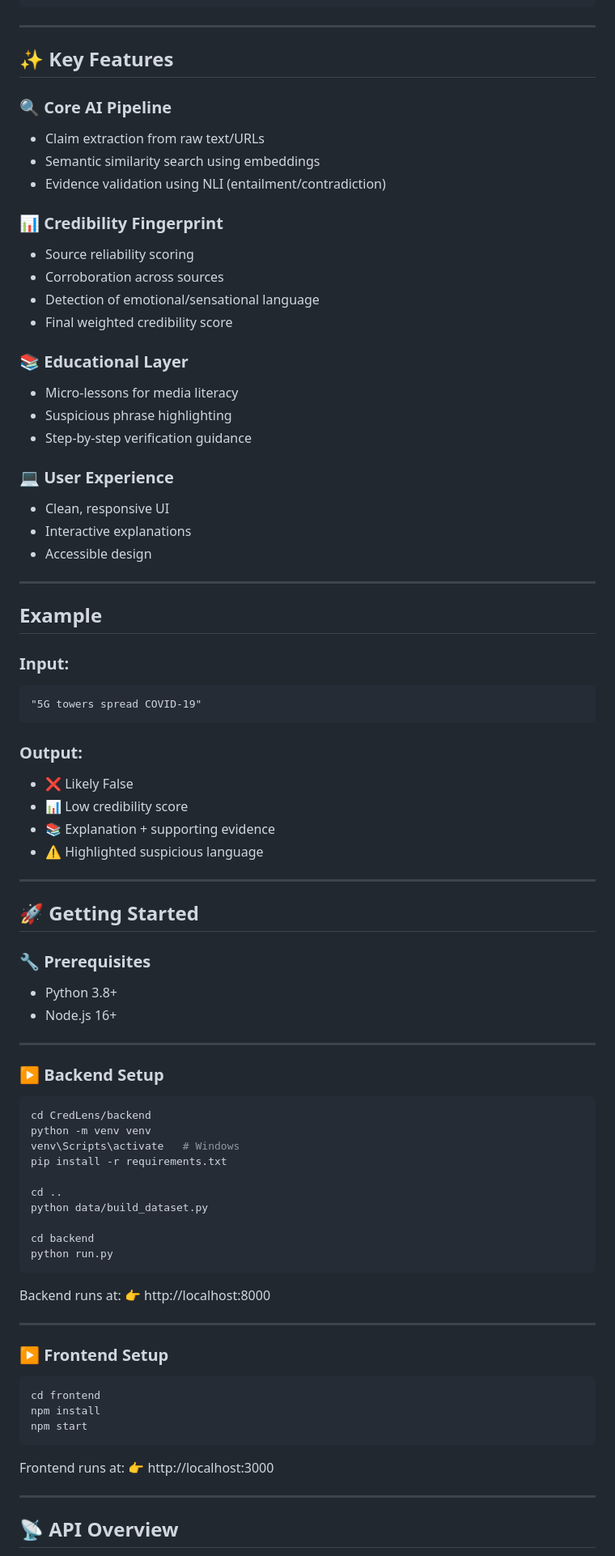
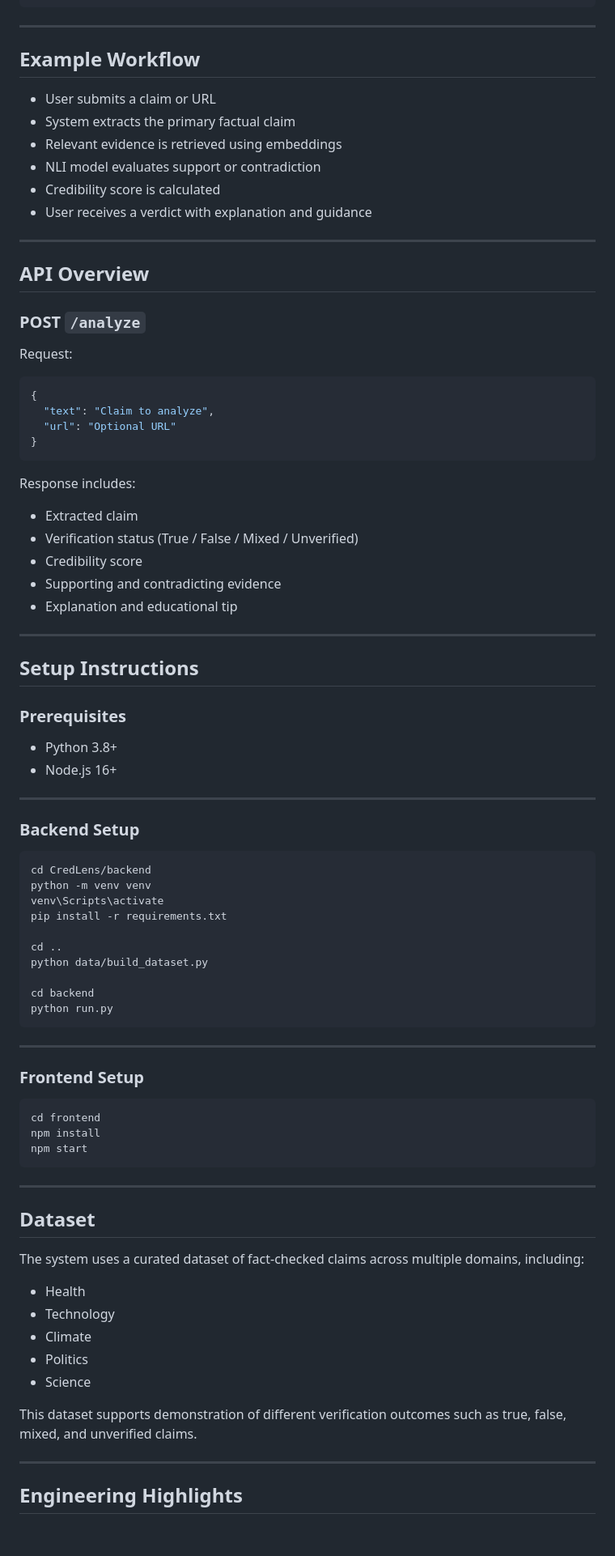
Before and after one commit to JEEVITHA2855/CredLens, a Markdown page: README.md, the part around one of its changes. Shown at 81% size. GitHub-like rendering; blank space fills up the shorter version.

````diff
--- a/README.md
+++ b/README.md
@@ -54,67 +80,55 @@ Explainable Output + Micro-lessons
 
 ---
 
-## ✨ Key Features
+## Example Workflow
 
-### 🔍 Core AI Pipeline
-
-* Claim extraction from raw text/URLs
-* Semantic similarity search using embeddings
-* Evidence validation using NLI (entailment/contradiction)
-
-### 📊 Credibility Fingerprint
-
-* Source reliability scoring
-* Corroboration across sources
-* Detection of emotional/sensational language
-* Final weighted credibility score
-
-### 📚 Educational Layer
-
-* Micro-lessons for media literacy
-* Suspicious phrase highlighting
-* Step-by-step verification guidance
-
-### 💻 User Experience
-
-* Clean, responsive UI
-* Interactive explanations
-* Accessible design
+* User submits a claim or URL
+* System extracts the primary factual claim
+* Relevant evidence is retrieved using embeddings
+* NLI model evaluates support or contradiction
+* Credibility score is calculated
+* User receives a verdict with explanation and guidance
 
 ---
 
-##  Example
+## API Overview
 
-### Input:
+### POST `/analyze`
 
-```
-"5G towers spread COVID-19"
+Request:
+
+```json
+{
+  "text": "Claim to analyze",
+  "url": "Optional URL"
+}
 ```
 
-### Output:
+Response includes:
 
-* ❌ Likely False
-* 📊 Low credibility score
-* 📚 Explanation + supporting evidence
-* ⚠️ Highlighted suspicious language
+* Extracted claim
+* Verification status (True / False / Mixed / Unverified)
+* Credibility score
+* Supporting and contradicting evidence
+* Explanation and educational tip
 
 ---
 
-## 🚀 Getting Started
+## Setup Instructions
 
-### 🔧 Prerequisites
+### Prerequisites
 
 * Python 3.8+
 * Node.js 16+
 
 ---
 
-### ▶️ Backend Setup
+### Backend Setup
 
 ```bash
 cd CredLens/backend
 python -m venv venv
-venv\Scripts\activate   # Windows
+venv\Scripts\activate
 pip install -r requirements.txt
 
 cd ..
@@ -124,12 +138,9 @@ cd backend
 python run.py
 ```
 
-Backend runs at:
-👉 http://localhost:8000
-
 ---
 
-### ▶️ Frontend Setup
+### Frontend Setup
 
 ```bash
 cd frontend
@@ -137,10 +148,21 @@ npm install
 npm start
 ```
 
-Frontend runs at:
-👉 http://localhost:3000
+---
+
+## Dataset
+
+The system uses a curated dataset of fact-checked claims across multiple domains, including:
+
+* Health
+* Technology
+* Climate
+* Politics
+* Science
+
+This dataset supports demonstration of different verification outcomes such as true, false, mixed, and unverified claims.
 
 ---
 
-## 📡 API Overview
+## Engineering Highlights
 
````
Also changed, not shown: other parts of README.md (+72 -90 lines).
